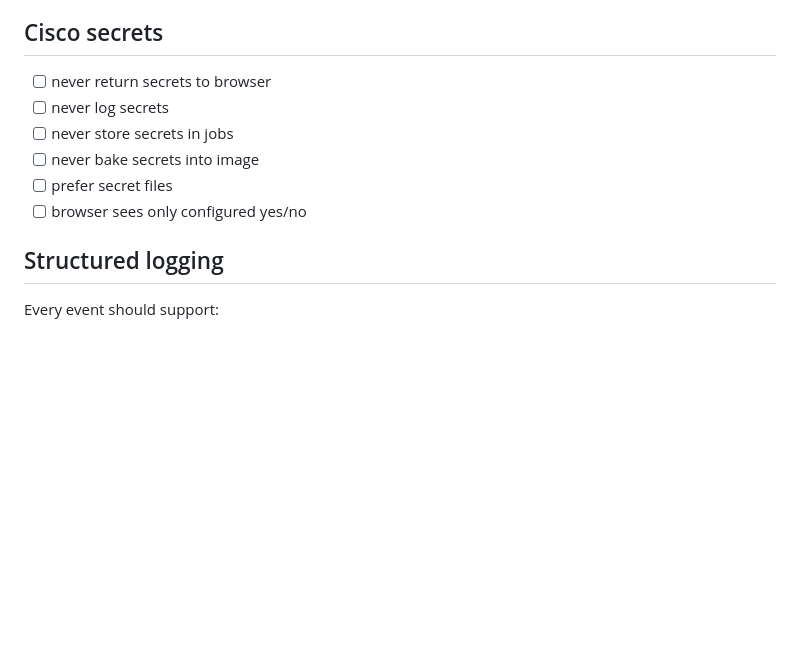
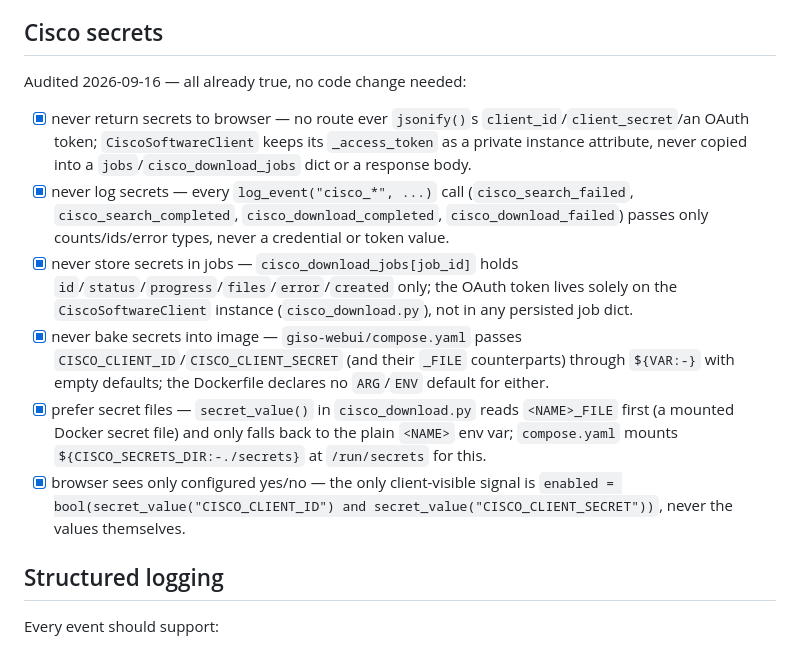
Before and after one commit to patricklind/gisobuild-gui, a Markdown page: docs/todo/04-STATE-SECURITY-OBSERVABILITY-TODO.md, the part around the change. GitHub-like rendering; blank space fills up the shorter version.

Commit message:
docs: confirm Cisco secret handling already meets every checklist item
Audited every "Cisco secrets" TODO item against the real code
(cisco_download.py, app.py, compose.yaml) instead of leaving it as an
unchecked aspirational list. All six were already true - no code
change needed, just evidence that they hold.

Co-Authored-By: Claude Sonnet 5 <noreply@anthropic.com>

```diff
--- a/docs/todo/04-STATE-SECURITY-OBSERVABILITY-TODO.md
+++ b/docs/todo/04-STATE-SECURITY-OBSERVABILITY-TODO.md
@@ -146,12 +146,31 @@ Protect against:
 
 ## Cisco secrets
 
-- [ ] never return secrets to browser
-- [ ] never log secrets
-- [ ] never store secrets in jobs
-- [ ] never bake secrets into image
-- [ ] prefer secret files
-- [ ] browser sees only configured yes/no
+Audited 2026-09-16 — all already true, no code change needed:
+
+- [x] never return secrets to browser — no route ever `jsonify()`s
+      `client_id`/`client_secret`/an OAuth token; `CiscoSoftwareClient`
+      keeps its `_access_token` as a private instance attribute, never
+      copied into a `jobs`/`cisco_download_jobs` dict or a response body.
+- [x] never log secrets — every `log_event("cisco_*", ...)` call
+      (`cisco_search_failed`, `cisco_search_completed`,
+      `cisco_download_completed`, `cisco_download_failed`) passes only
+      counts/ids/error types, never a credential or token value.
+- [x] never store secrets in jobs — `cisco_download_jobs[job_id]` holds
+      `id`/`status`/`progress`/`files`/`error`/`created` only; the OAuth
+      token lives solely on the `CiscoSoftwareClient` instance
+      (`cisco_download.py`), not in any persisted job dict.
+- [x] never bake secrets into image — `giso-webui/compose.yaml` passes
+      `CISCO_CLIENT_ID`/`CISCO_CLIENT_SECRET` (and their `_FILE`
+      counterparts) through `${VAR:-}` with empty defaults; the Dockerfile
+      declares no `ARG`/`ENV` default for either.
+- [x] prefer secret files — `secret_value()` in `cisco_download.py` reads
+      `<NAME>_FILE` first (a mounted Docker secret file) and only falls
+      back to the plain `<NAME>` env var; `compose.yaml` mounts
+      `${CISCO_SECRETS_DIR:-./secrets}` at `/run/secrets` for this.
+- [x] browser sees only configured yes/no — the only client-visible signal
+      is `enabled = bool(secret_value("CISCO_CLIENT_ID") and
+      secret_value("CISCO_CLIENT_SECRET"))`, never the values themselves.
 
 ## Structured logging
 
```
